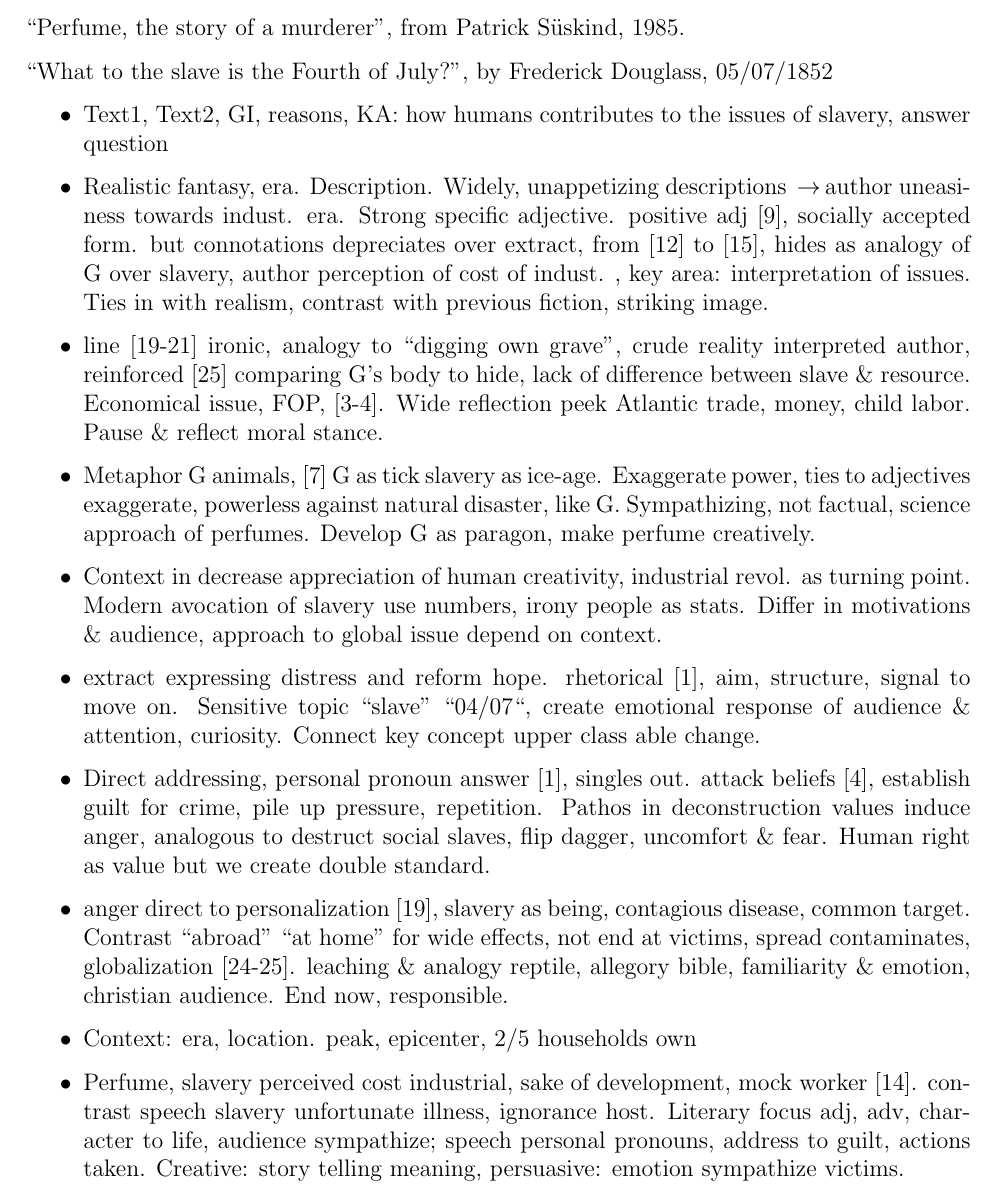
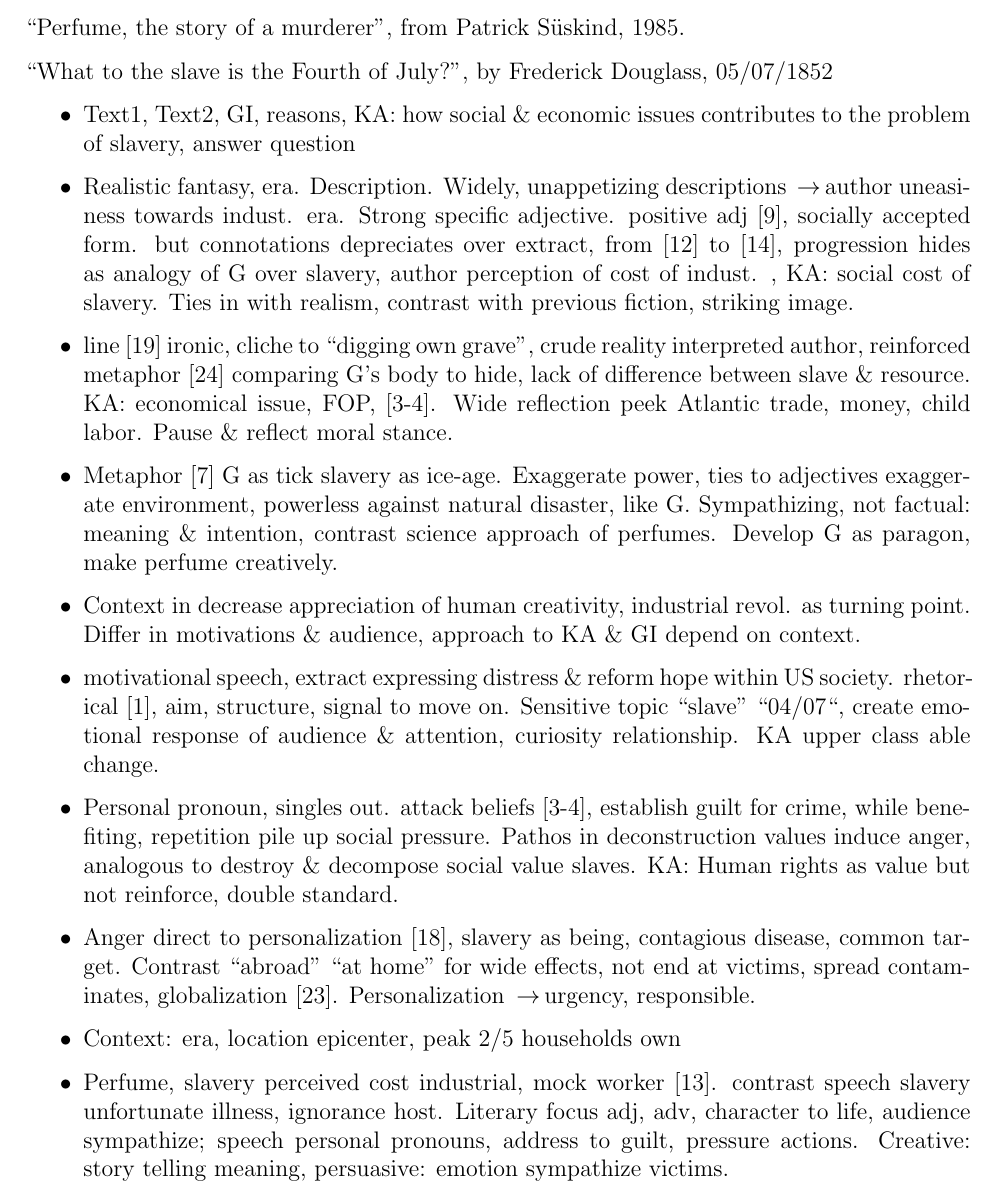
Before and after one commit to Troppydash/IAProjects, a LaTeX document (English/draft/ioc.tex): part of page 5 of 7, cut so that both start at the same text. Compiled offline with pdfLaTeX.

Commit message:
Edited English

```diff
--- a/English/draft/ioc.tex
+++ b/English/draft/ioc.tex
@@ -126,23 +126,23 @@
 
 % TODO: change lines
 \begin{itemize}
- \item Text1, Text2, GI, reasons, KA: how humans contributes to the issues of slavery, answer question
+ \item Text1, Text2, GI, reasons, KA: how social \& economic issues contributes to the problem of slavery, answer question
  % perfume
  \item Realistic fantasy, era. Description. Widely, unappetizing descriptions \arr author uneasiness towards indust. era.
  % adjectives
- Strong specific adjective. positive adj [9], socially accepted form. but connotations depreciates over extract, from [12] to [15], hides as analogy of G over slavery, author perception of cost of indust. , key area: interpretation of issues. Ties in with realism, contrast with previous fiction, striking image.
- \item line [19-21] ironic, analogy to ``digging own grave'', crude reality interpreted author, reinforced [25] comparing G's body to hide, lack of difference between slave \& resource. Economical issue, FOP, [3-4]. Wide reflection peek Atlantic trade, money, child labor. Pause \& reflect moral stance.
- \item Metaphor G animals, [7] G as tick slavery as ice-age. Exaggerate power, ties to adjectives exaggerate, powerless against natural disaster, like G. Sympathizing, not factual, science approach of perfumes. Develop G as paragon, make perfume creatively.
- \item Context in decrease appreciation of human creativity, industrial revol. as turning point. Modern avocation of slavery use numbers, irony people as stats. Differ in motivations \& audience, approach to global issue depend on context.
+ Strong specific adjective. positive adj [9], socially accepted form. but connotations depreciates over extract, from [12] to [14], progression hides as analogy of G over slavery, author perception of cost of indust. , KA: social cost of slavery. Ties in with realism, contrast with previous fiction, striking image.
+ \item line [19] ironic, cliche to ``digging own grave'', crude reality interpreted author, reinforced metaphor [24] comparing G's body to hide, lack of difference between slave \& resource. KA: economical issue, FOP, [3-4]. Wide reflection peek Atlantic trade, money, child labor. Pause \& reflect moral stance.
+ \item Metaphor [7] G as tick slavery as ice-age. Exaggerate power, ties to adjectives exaggerate environment, powerless against natural disaster, like G. Sympathizing, not factual: meaning \& intention, contrast science approach of perfumes. Develop G as paragon, make perfume creatively.
+ \item Context in decrease appreciation of human creativity, industrial revol. as turning point. Differ in motivations \& audience, approach to KA \& GI depend on context.
 
  % fourth of july
- \item extract expressing distress and reform hope. rhetorical [1], aim, structure, signal to move on. Sensitive topic ``slave'' ``04/07``, create emotional response of audience \& attention, curiosity. Connect key concept upper class able change.
- \item Direct addressing, personal pronoun answer [1], singles out. attack beliefs [4], establish guilt for crime, pile up pressure, repetition. Pathos in deconstruction values induce anger, analogous   to destruct social slaves, flip dagger, uncomfort \& fear. Human right as value but we create double standard.
- \item anger direct to personalization [19], slavery as being, contagious disease, common target. Contrast ``abroad'' ``at home'' for wide effects, not end at victims, spread  contaminates, globalization [24-25].  leaching \& analogy reptile, allegory bible, familiarity \& emotion, christian audience. End now, responsible.
- \item Context: era, location. peak, epicenter, 2/5 households own
+ \item motivational speech, extract expressing distress \& reform hope within US society. rhetorical [1], aim, structure, signal to move on. Sensitive topic ``slave'' ``04/07``, create emotional response of audience \& attention, curiosity relationship. KA upper class able change.
+ \item Personal pronoun, singles out. attack beliefs [3-4], establish guilt for crime, while benefiting, repetition pile up social pressure. Pathos in deconstruction values induce anger, analogous to destroy \& decompose social value slaves. KA: Human rights as value but not reinforce, double standard.
+ \item Anger direct to personalization [18], slavery as being, contagious disease, common target. Contrast ``abroad'' ``at home'' for wide effects, not end at victims, spread  contaminates, globalization [23]. Personalization \arr urgency, responsible.
+ \item Context: era, location epicenter, peak 2/5 households own
 
  % thoughts
- \item Perfume, slavery perceived cost industrial, sake of development, mock worker [14]. contrast speech slavery unfortunate illness, ignorance host. Literary focus adj, adv, character to life, audience sympathize; speech personal pronouns, address to guilt, actions taken. Creative: story telling meaning, persuasive: emotion sympathize victims.
+ \item Perfume, slavery perceived cost industrial, mock worker [13]. contrast speech slavery unfortunate illness, ignorance host. Literary focus adj, adv, character to life, audience sympathize; speech personal pronouns, address to guilt, pressure actions. Creative: story telling meaning, persuasive: emotion sympathize victims.
 \end{itemize}
 
 \newpage
```
